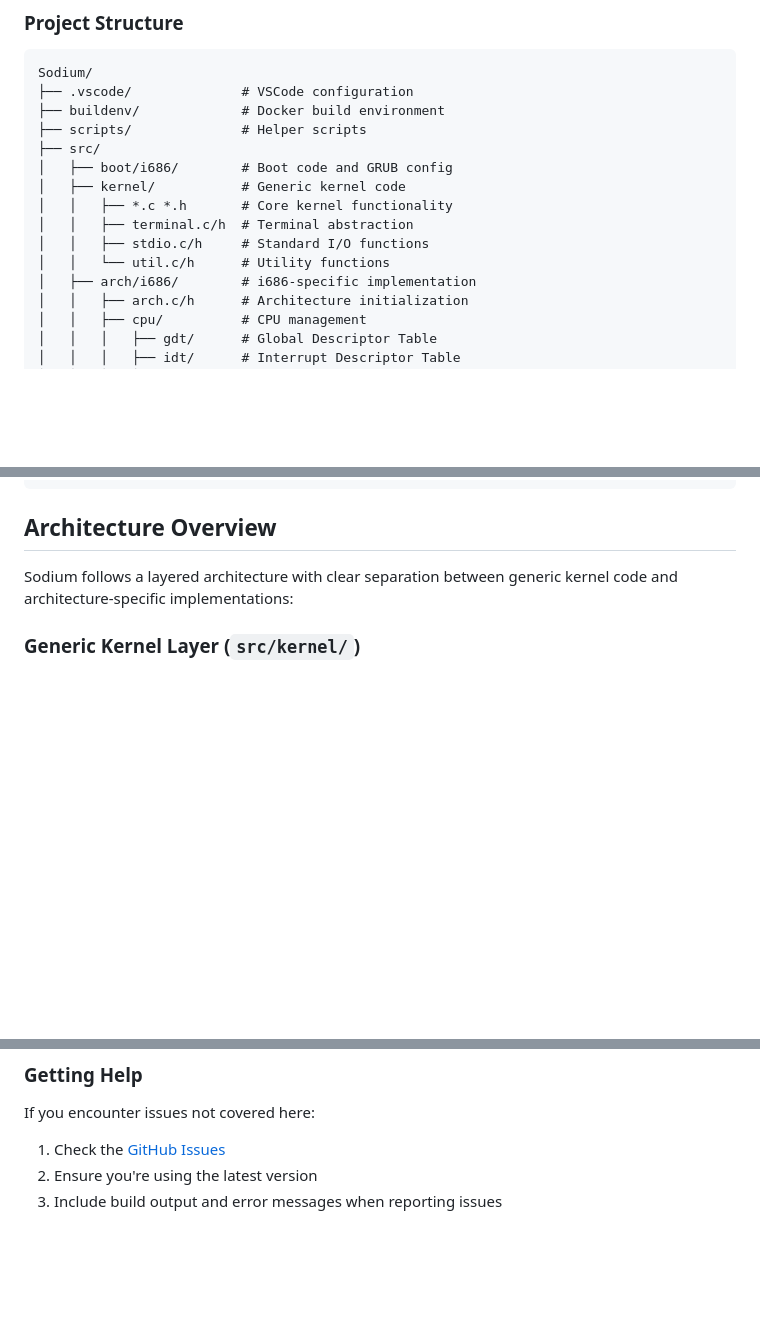
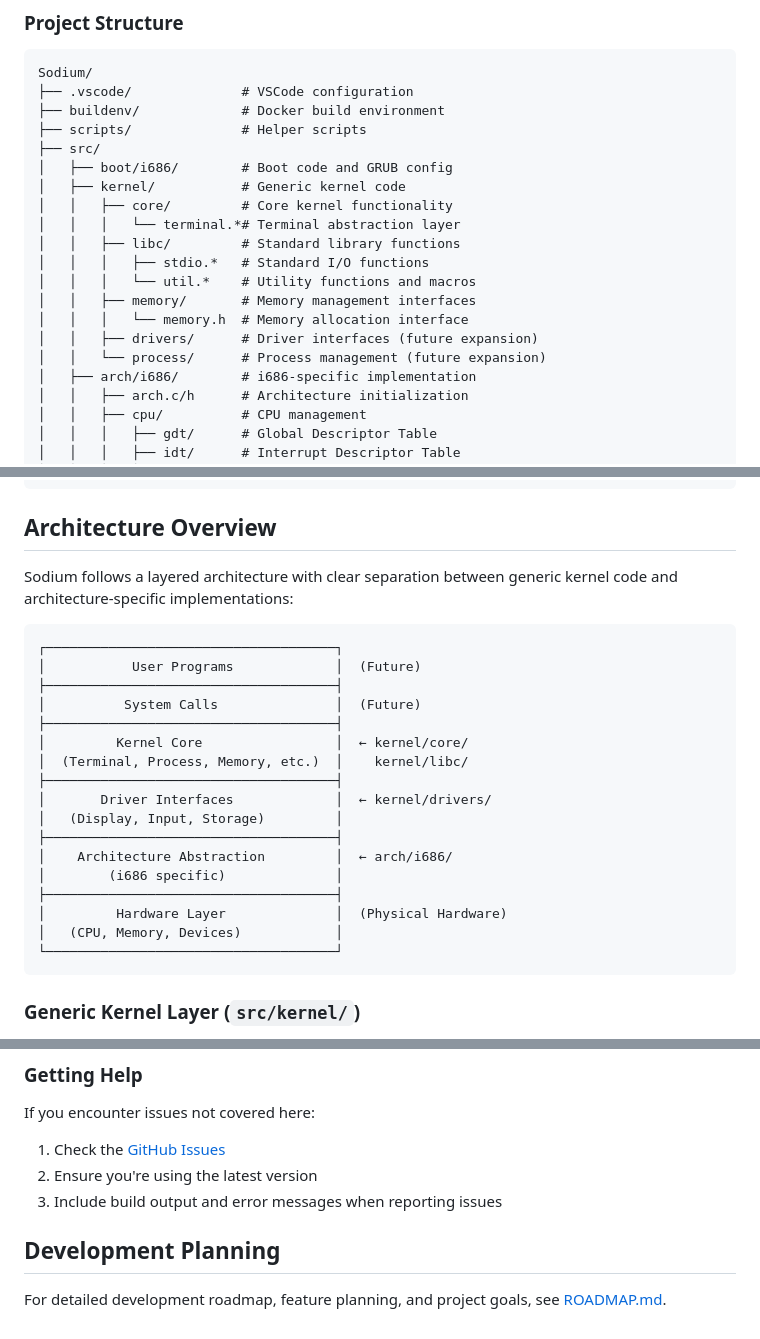
Before and after one commit to Erik-Donath/Sodium, a Markdown page: README.md, 3 parts joined by grey strips. GitHub-like rendering; blank space fills up the shorter version.

Commit message:
Added ROADMAP and rewriten README. Deleted DEVELOPMENT.md file

````diff
--- a/README.md
+++ b/README.md
@@ -102,10 +102,15 @@ Sodium/
 ├── src/
 │   ├── boot/i686/        # Boot code and GRUB config
 │   ├── kernel/           # Generic kernel code
-│   │   ├── *.c *.h       # Core kernel functionality
-│   │   ├── terminal.c/h  # Terminal abstraction
-│   │   ├── stdio.c/h     # Standard I/O functions
-│   │   └── util.c/h      # Utility functions
+│   │   ├── core/         # Core kernel functionality
+│   │   │   └── terminal.*# Terminal abstraction layer
+│   │   ├── libc/         # Standard library functions
+│   │   │   ├── stdio.*   # Standard I/O functions
+│   │   │   └── util.*    # Utility functions and macros
+│   │   ├── memory/       # Memory management interfaces
+│   │   │   └── memory.h  # Memory allocation interface
+│   │   ├── drivers/      # Driver interfaces (future expansion)
+│   │   └── process/      # Process management (future expansion)
 │   ├── arch/i686/        # i686-specific implementation
 │   │   ├── arch.c/h      # Architecture initialization
 │   │   ├── cpu/          # CPU management
@@ -132,6 +137,26 @@ Sodium/
 ## Architecture Overview
 
 Sodium follows a layered architecture with clear separation between generic kernel code and architecture-specific implementations:
+
+```
+┌─────────────────────────────────────┐
+│           User Programs             │  (Future)
+├─────────────────────────────────────┤
+│          System Calls               │  (Future)
+├─────────────────────────────────────┤
+│         Kernel Core                 │  ← kernel/core/
+│  (Terminal, Process, Memory, etc.)  │    kernel/libc/
+├─────────────────────────────────────┤
+│       Driver Interfaces             │  ← kernel/drivers/
+│   (Display, Input, Storage)         │
+├─────────────────────────────────────┤
+│    Architecture Abstraction         │  ← arch/i686/
+│        (i686 specific)              │
+├─────────────────────────────────────┤
+│         Hardware Layer              │  (Physical Hardware)
+│   (CPU, Memory, Devices)            │
+└─────────────────────────────────────┘
+```
 
 ### **Generic Kernel Layer** (`src/kernel/`)
 
@@ -220,3 +245,7 @@ If you encounter issues not covered here:
 1. Check the [GitHub Issues](https://github.com/Erik-Donath/Sodium/issues)
 2. Ensure you're using the latest version
 3. Include build output and error messages when reporting issues
+
+## Development Planning
+
+For detailed development roadmap, feature planning, and project goals, see [ROADMAP.md](ROADMAP.md).
````
Also changed, not shown: DEVELOPMENT.md (deleted, +0 -295 lines), ROADMAP.md (added, +260 -0 lines).
